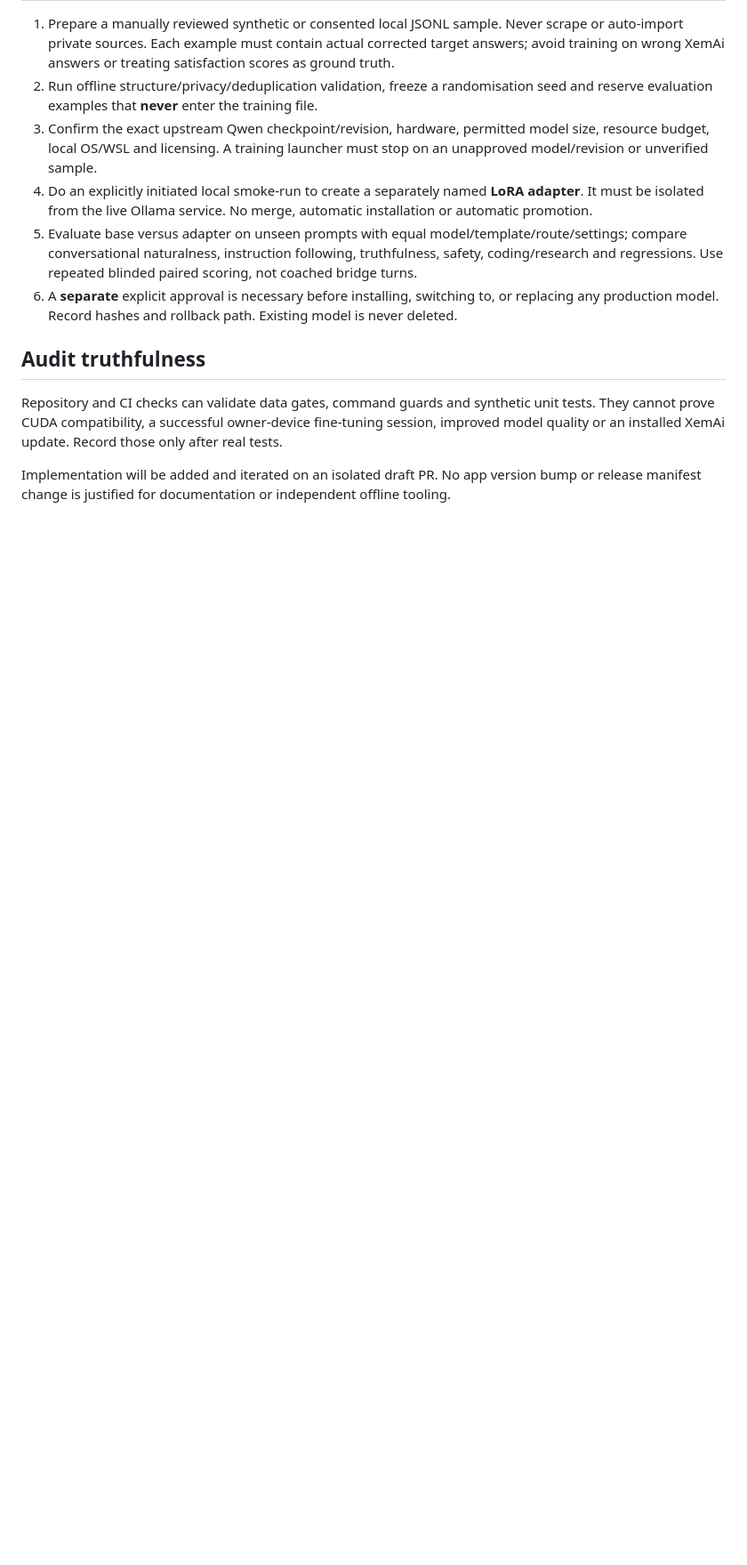
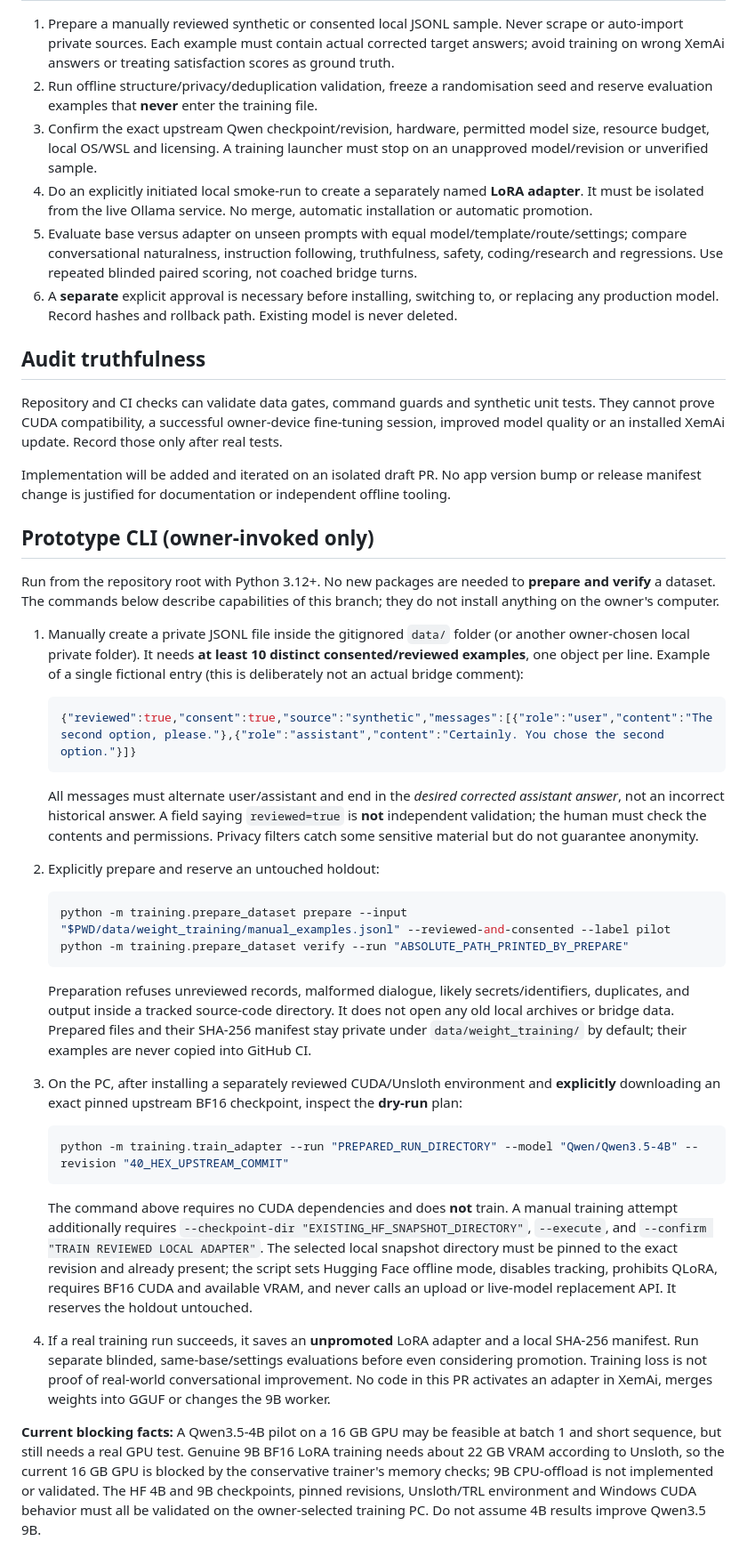
Before and after one commit to Xeminas1/personal-ai, a Markdown page: docs/WEIGHT_TRAINING.md, the part around the change. Shown at 89% size. GitHub-like rendering; blank space fills up the shorter version.

Commit message:
Document safe manual dataset and adapter workflow, no auto-training (#61)

````diff
--- a/docs/WEIGHT_TRAINING.md
+++ b/docs/WEIGHT_TRAINING.md
@@ -29,3 +29,37 @@ Primary guidance: https://unsloth.ai/docs/models/qwen3.5/fine-tune
 Repository and CI checks can validate data gates, command guards and synthetic unit tests. They cannot prove CUDA compatibility, a successful owner-device fine-tuning session, improved model quality or an installed XemAi update. Record those only after real tests.
 
 Implementation will be added and iterated on an isolated draft PR. No app version bump or release manifest change is justified for documentation or independent offline tooling.
+
+
+## Prototype CLI (owner-invoked only)
+
+Run from the repository root with Python 3.12+. No new packages are needed to **prepare and verify** a dataset. The commands below describe capabilities of this branch; they do not install anything on the owner's computer.
+
+1. Manually create a private JSONL file inside the gitignored `data/` folder (or another owner-chosen local private folder). It needs **at least 10 distinct consented/reviewed examples**, one object per line. Example of a single fictional entry (this is deliberately not an actual bridge comment):
+
+   ```json
+   {"reviewed":true,"consent":true,"source":"synthetic","messages":[{"role":"user","content":"The second option, please."},{"role":"assistant","content":"Certainly. You chose the second option."}]}
+   ```
+
+   All messages must alternate user/assistant and end in the *desired corrected assistant answer*, not an incorrect historical answer. A field saying `reviewed=true` is **not** independent validation; the human must check the contents and permissions. Privacy filters catch some sensitive material but do not guarantee anonymity.
+
+2. Explicitly prepare and reserve an untouched holdout:
+
+   ```powershell
+   python -m training.prepare_dataset prepare --input "$PWD/data/weight_training/manual_examples.jsonl" --reviewed-and-consented --label pilot
+   python -m training.prepare_dataset verify --run "ABSOLUTE_PATH_PRINTED_BY_PREPARE"
+   ```
+
+   Preparation refuses unreviewed records, malformed dialogue, likely secrets/identifiers, duplicates, and output inside a tracked source-code directory. It does not open any old local archives or bridge data. Prepared files and their SHA-256 manifest stay private under `data/weight_training/` by default; their examples are never copied into GitHub CI.
+
+3. On the PC, after installing a separately reviewed CUDA/Unsloth environment and **explicitly** downloading an exact pinned upstream BF16 checkpoint, inspect the **dry-run** plan:
+
+   ```powershell
+   python -m training.train_adapter --run "PREPARED_RUN_DIRECTORY" --model "Qwen/Qwen3.5-4B" --revision "40_HEX_UPSTREAM_COMMIT"
+   ```
+
+   The command above requires no CUDA dependencies and does **not** train. A manual training attempt additionally requires `--checkpoint-dir "EXISTING_HF_SNAPSHOT_DIRECTORY"`, `--execute`, and `--confirm "TRAIN REVIEWED LOCAL ADAPTER"`. The selected local snapshot directory must be pinned to the exact revision and already present; the script sets Hugging Face offline mode, disables tracking, prohibits QLoRA, requires BF16 CUDA and available VRAM, and never calls an upload or live-model replacement API. It reserves the holdout untouched.
+
+4. If a real training run succeeds, it saves an **unpromoted** LoRA adapter and a local SHA-256 manifest. Run separate blinded, same-base/settings evaluations before even considering promotion. Training loss is not proof of real-world conversational improvement. No code in this PR activates an adapter in XemAi, merges weights into GGUF or changes the 9B worker.
+
+**Current blocking facts:** A Qwen3.5-4B pilot on a 16 GB GPU may be feasible at batch 1 and short sequence, but still needs a real GPU test. Genuine 9B BF16 LoRA training needs about 22 GB VRAM according to Unsloth, so the current 16 GB GPU is blocked by the conservative trainer's memory checks; 9B CPU-offload is not implemented or validated. The HF 4B and 9B checkpoints, pinned revisions, Unsloth/TRL environment and Windows CUDA behavior must all be validated on the owner-selected training PC. Do not assume 4B results improve Qwen3.5 9B.
````
